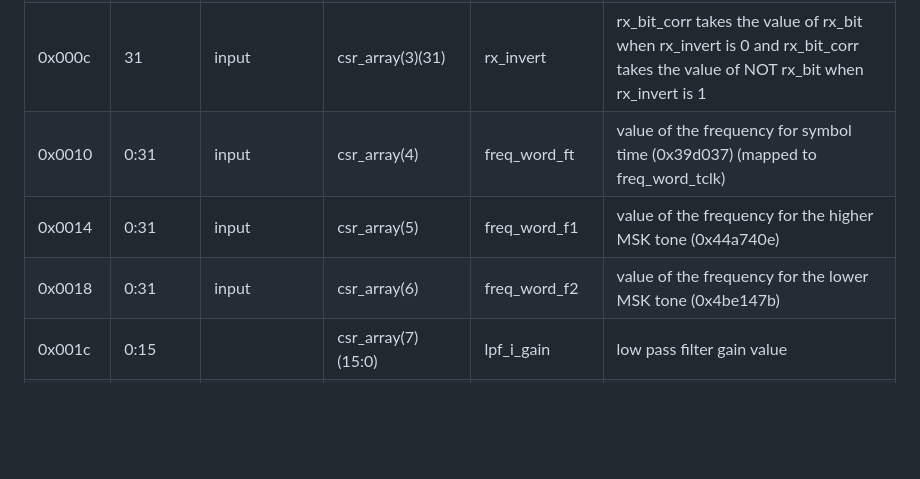
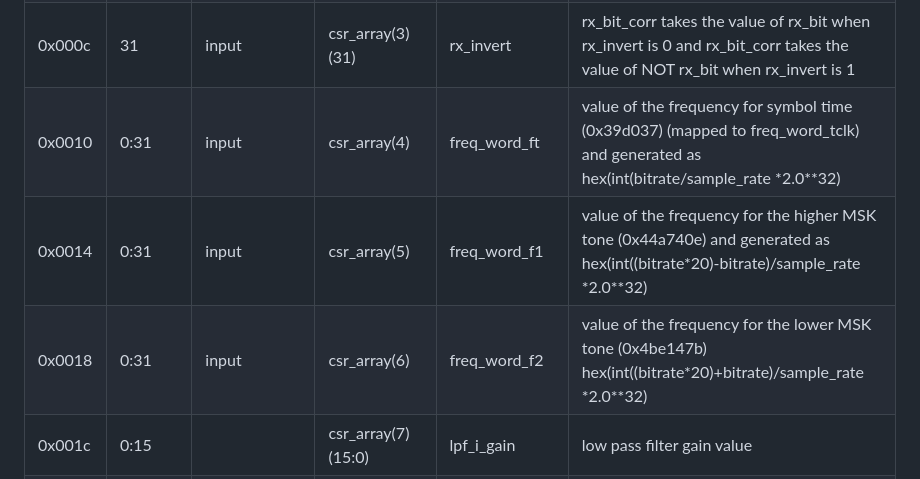
Before and after one commit to OpenResearchInstitute/pluto_msk, a Markdown page: README.md, the part around the change. Rendered like a GitHub page; blank space fills up the shorter version.

Commit message:
Update README.md
Add "show your work" for f1, f2, ftclk

```diff
--- a/README.md
+++ b/README.md
@@ -38,9 +38,9 @@ The control and status registers (CSR) are organized as an array.
 | 0x0008     | 0            | input          |csr_array(2)(0)                  | ptt            | push to talk |
 | 0x000c     | 0            | input          |csr_array(3)(0)                  | loopback_ena   | loopback enable |
 | 0x000c     | 31           | input          |csr_array(3)(31)                 | rx_invert      | rx_bit_corr takes the value of rx_bit when rx_invert is 0 and rx_bit_corr takes the value of NOT rx_bit when rx_invert is 1 |
-| 0x0010     | 0:31         | input          |csr_array(4)                     | freq_word_ft   | value of the frequency for symbol time (0x39d037) (mapped to freq_word_tclk)|
-| 0x0014     | 0:31         | input          |csr_array(5)                     | freq_word_f1   | value of the frequency for the higher MSK tone (0x44a740e)|
-| 0x0018     | 0:31         | input          |csr_array(6)                     | freq_word_f2   | value of the frequency for the lower MSK tone (0x4be147b)|
+| 0x0010     | 0:31         | input          |csr_array(4)                     | freq_word_ft   | value of the frequency for symbol time (0x39d037) (mapped to freq_word_tclk) and generated as hex(int(bitrate/sample_rate *2.0**32)|
+| 0x0014     | 0:31         | input          |csr_array(5)                     | freq_word_f1   | value of the frequency for the higher MSK tone (0x44a740e) and generated as hex(int((bitrate*20)-bitrate)/sample_rate *2.0**32)|
+| 0x0018     | 0:31         | input          |csr_array(6)                     | freq_word_f2   | value of the frequency for the lower MSK tone (0x4be147b) hex(int((bitrate*20)+bitrate)/sample_rate *2.0**32)|
 | 0x001c     | 0:15         |                |csr_array(7)(15:0)               | lpf_i_gain    | low pass filter gain value |
 | 0x001c     | 16:31        |                |csr_array(7)(31:16)              | lpf_p_gain     | low pass filter gain value |
 | 0x0020     | 0            |                |csr_array(8)(0)                  | lpf_freeze     | low pass filter value |
```
